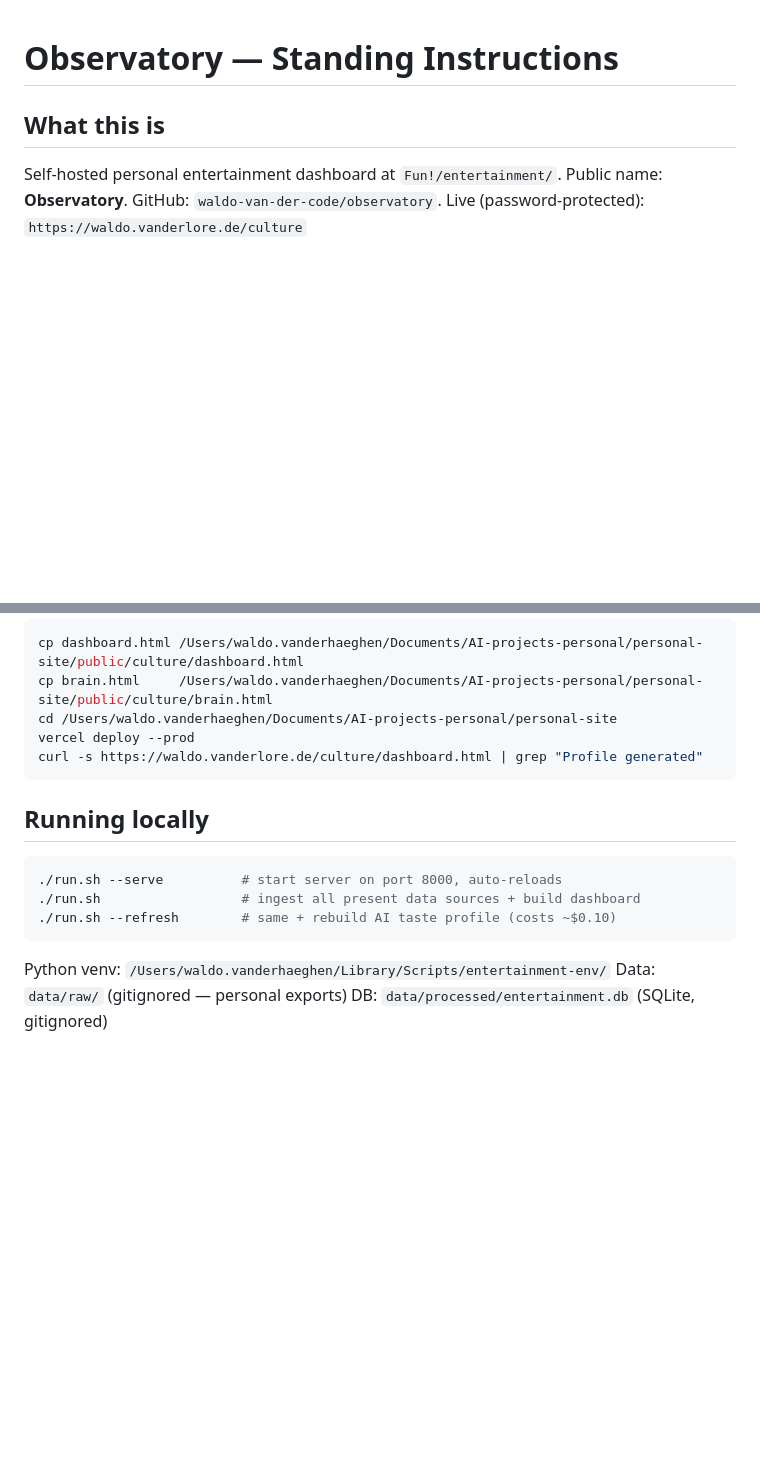
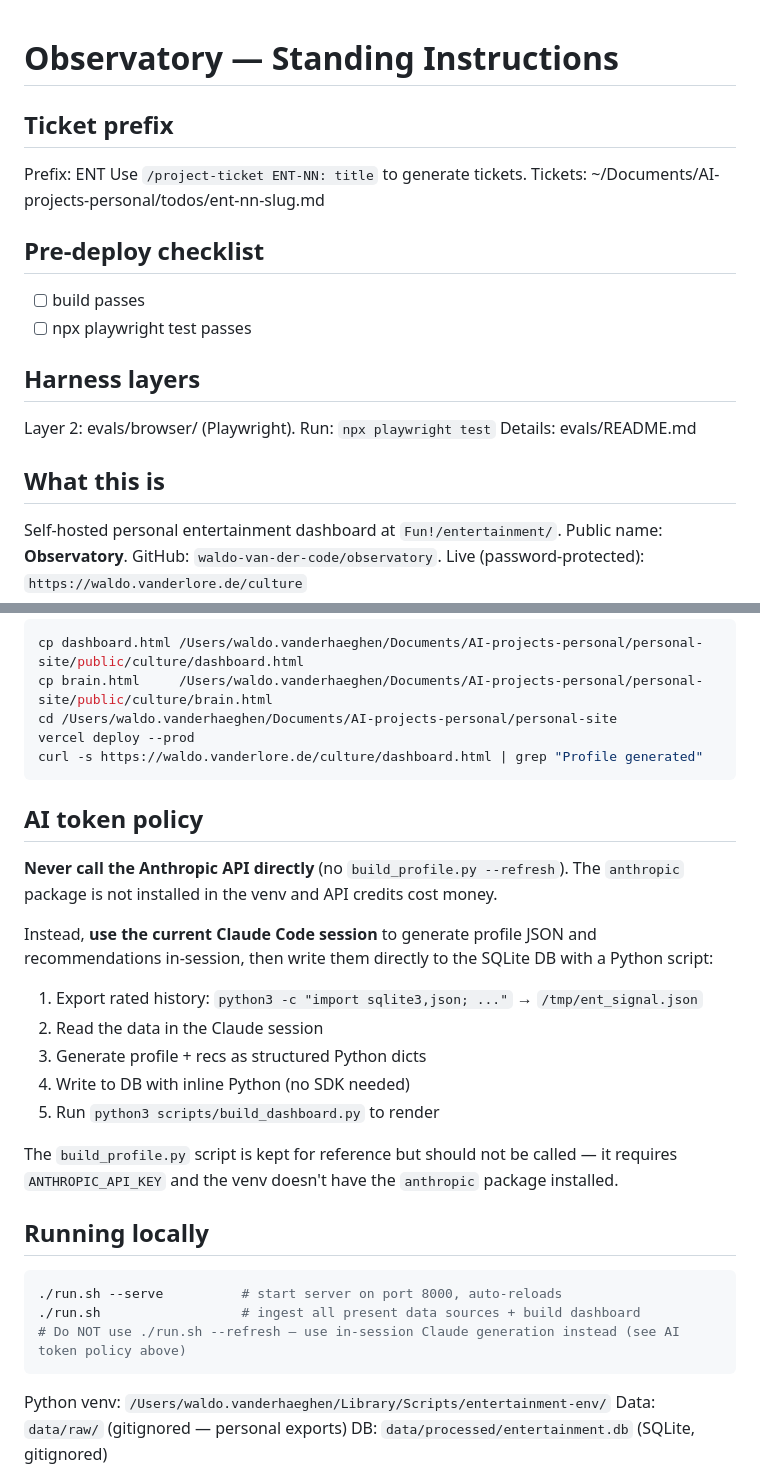
Before and after one commit to waldo-van-der-code/observatory, a Markdown page: .claude/CLAUDE.md, 2 parts joined by grey strips. Rendered like a GitHub page; blank space fills up the shorter version.

Commit message:
docs: add AI token policy — use in-session Claude instead of API credits
Co-Authored-By: Claude Sonnet 4.6 <noreply@anthropic.com>

````diff
--- a/.claude/CLAUDE.md
+++ b/.claude/CLAUDE.md
@@ -1,4 +1,28 @@
+<!-- project-meta
+schema_version: 1
+slug: observatory
+prefix: ENT
+stack: python-html
+deploy: github-pages
+harness_layers:
+  - playwright
+registry_managed: true
+-->
+
 # Observatory — Standing Instructions
+
+## Ticket prefix
+Prefix: ENT
+Use `/project-ticket ENT-NN: title` to generate tickets.
+Tickets: ~/Documents/AI-projects-personal/todos/ent-nn-slug.md
+
+## Pre-deploy checklist
+- [ ] build passes
+- [ ] npx playwright test passes
+
+## Harness layers
+Layer 2: evals/browser/ (Playwright). Run: `npx playwright test`
+Details: evals/README.md
 
 ## What this is
 
@@ -30,12 +54,25 @@ vercel deploy --prod
 curl -s https://waldo.vanderlore.de/culture/dashboard.html | grep "Profile generated"
 ```
 
+## AI token policy
+
+**Never call the Anthropic API directly** (no `build_profile.py --refresh`). The `anthropic` package is not installed in the venv and API credits cost money.
+
+Instead, **use the current Claude Code session** to generate profile JSON and recommendations in-session, then write them directly to the SQLite DB with a Python script:
+1. Export rated history: `python3 -c "import sqlite3,json; ..."` → `/tmp/ent_signal.json`
+2. Read the data in the Claude session
+3. Generate profile + recs as structured Python dicts
+4. Write to DB with inline Python (no SDK needed)
+5. Run `python3 scripts/build_dashboard.py` to render
+
+The `build_profile.py` script is kept for reference but should not be called — it requires `ANTHROPIC_API_KEY` and the venv doesn't have the `anthropic` package installed.
+
 ## Running locally
 
 ```bash
 ./run.sh --serve          # start server on port 8000, auto-reloads
 ./run.sh                  # ingest all present data sources + build dashboard
-./run.sh --refresh        # same + rebuild AI taste profile (costs ~$0.10)
+# Do NOT use ./run.sh --refresh — use in-session Claude generation instead (see AI token policy above)
 ```
 
 Python venv: `/Users/waldo.vanderhaeghen/Library/Scripts/entertainment-env/`
````
